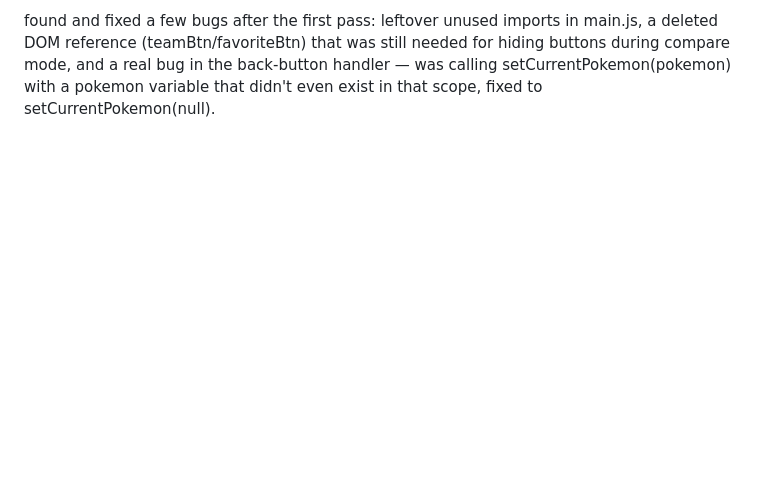
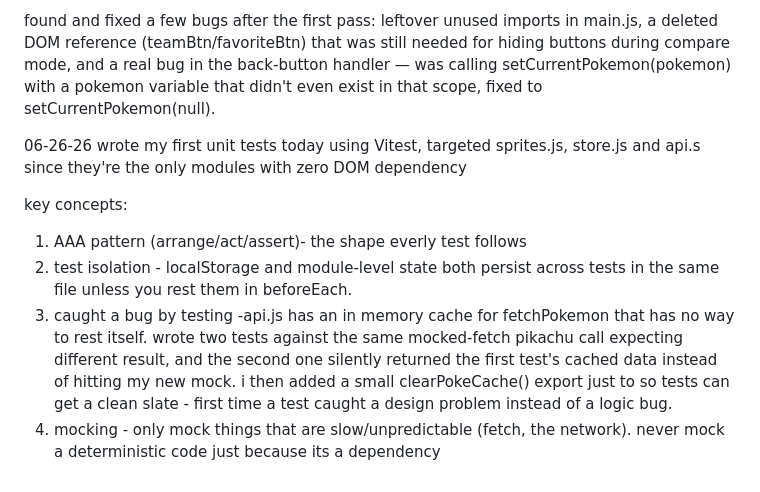
Before and after one commit to elpsykongroo14/pokemon-finder, a Markdown page: DEVLOG.md, the part around the change. Drawn GitHub-style; blank space fills up the shorter version.

Commit message:
updated devlog entry

```diff
--- a/DEVLOG.md
+++ b/DEVLOG.md
@@ -82,3 +82,18 @@ main.js, a deleted DOM reference (teamBtn/favoriteBtn) that was still needed
 for hiding buttons during compare mode, and a real bug in the back-button
 handler — was calling setCurrentPokemon(pokemon) with a pokemon variable
 that didn't even exist in that scope, fixed to setCurrentPokemon(null).
+
+06-26-26
+wrote my first unit tests today using Vitest, targeted sprites.js, store.js and api.s
+since they're the only modules with zero DOM dependency
+
+key concepts:
+
+1. AAA pattern (arrange/act/assert)- the shape everly test follows
+2. test isolation - localStorage and module-level state both persist across
+   tests in the same file unless you rest them in beforeEach.
+3. caught a bug by testing -api.js has an in memory cache for fetchPokemon that has no way to rest itself.
+   wrote two tests against the same mocked-fetch pikachu call expecting different result, and the second one silently returned the first test's cached data instead of hitting my new mock.
+   i then added a small clearPokeCache() export just to so tests can get a clean slate - first time a test caught a design problem instead of a logic bug.
+4. mocking - only mock things that are slow/unpredictable (fetch, the network).
+   never mock a deterministic code just because its a dependency
```
